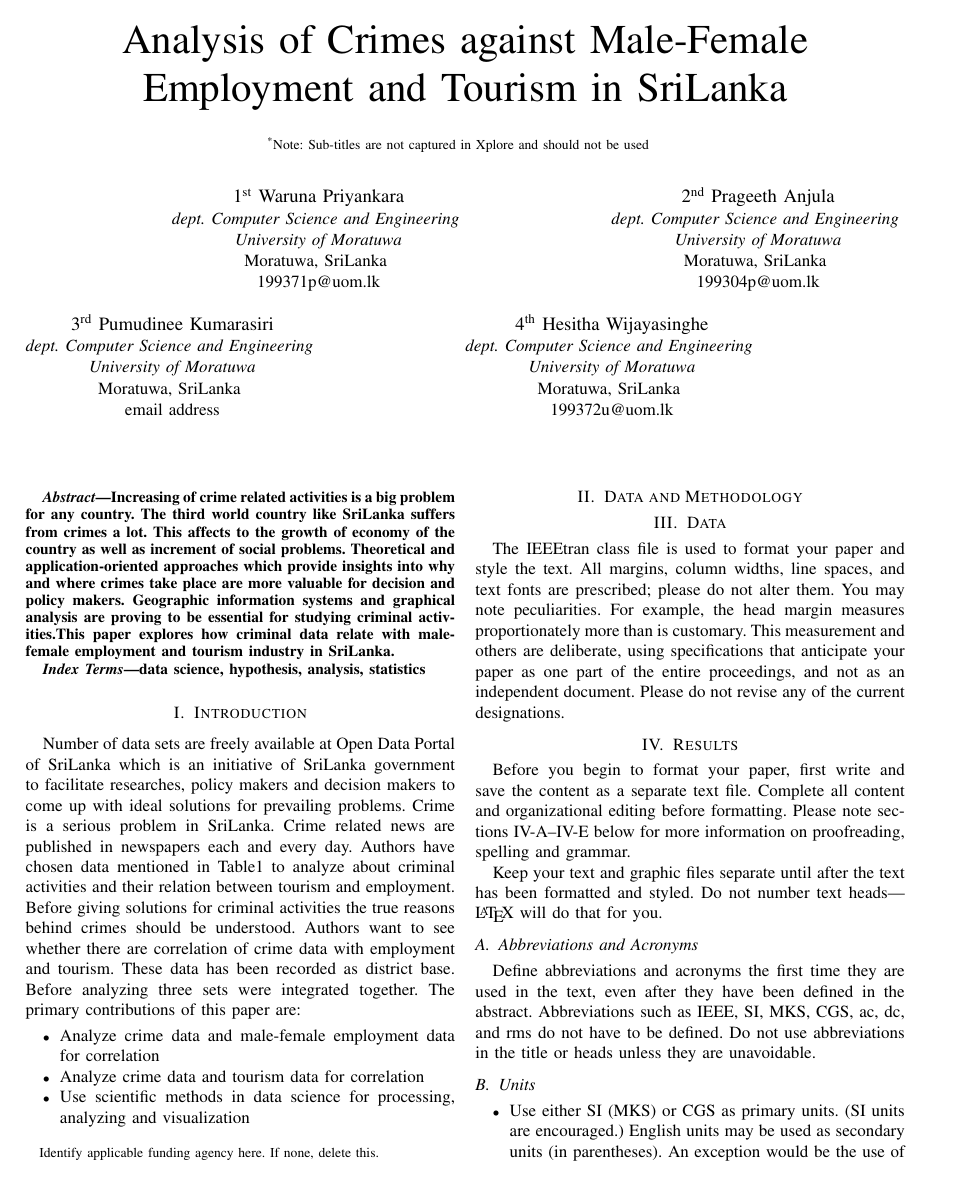
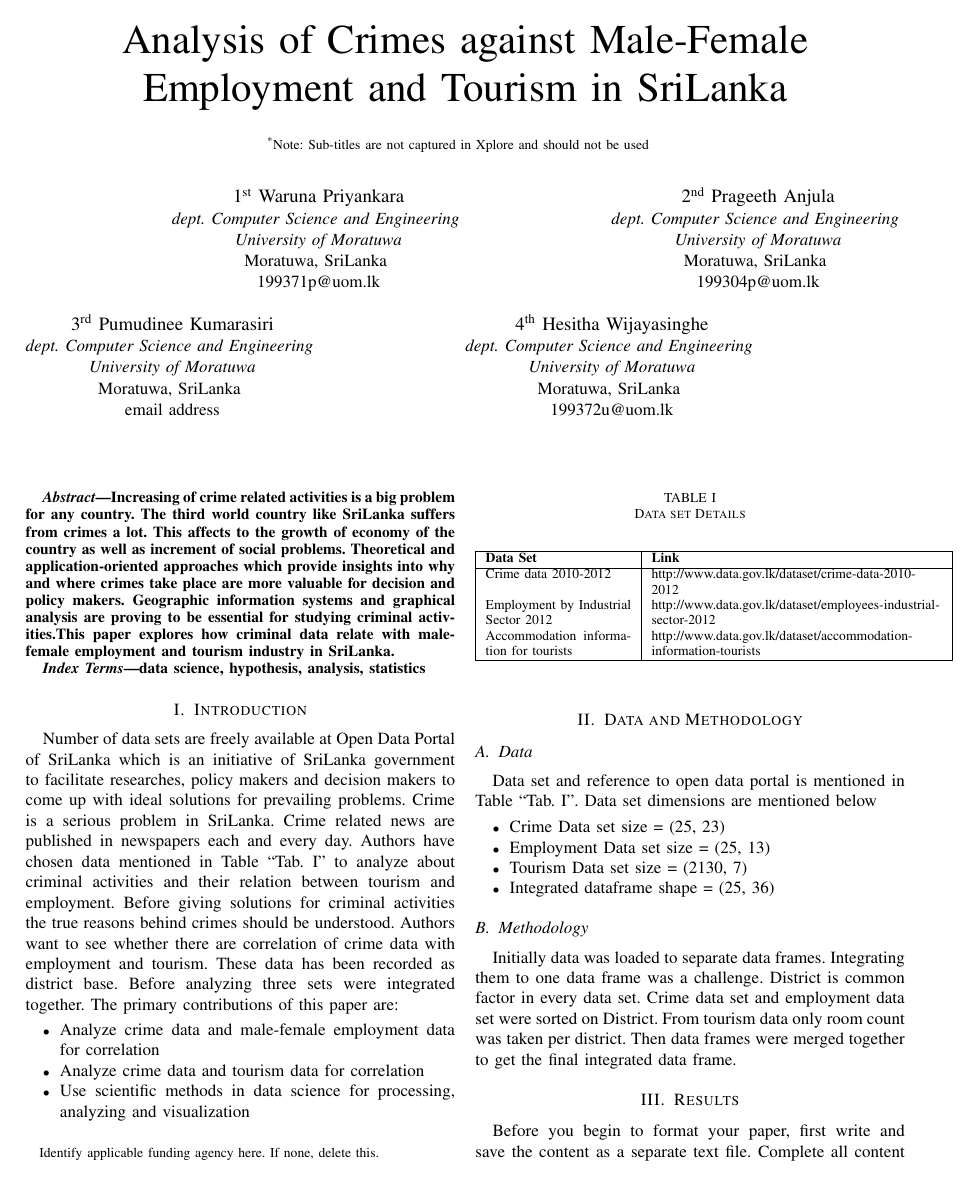
Before and after one commit to PraAnj/gov.lk.data.analysis, a LaTeX paper (Paper/CrimeAnalysis.tex): page 1 of 3 before the commit and page 1 of 4 after it. Compiled offline with pdfLaTeX; a missing font is replaced by an installed copy or a similar font; a LaTeX package or settings file that is missing is left out.

Commit message:
Report - Adding table and Methodology

```diff
--- a/Paper/CrimeAnalysis.tex
+++ b/Paper/CrimeAnalysis.tex
@@ -57,7 +57,7 @@
 \end{IEEEkeywords}
 
 \section{Introduction}
-Number of data sets are freely available at Open Data Portal of SriLanka which is an initiative of SriLanka government to facilitate researches, policy makers and decision makers to come up with ideal solutions for prevailing problems. Crime is a serious problem in SriLanka. Crime related news are published in newspapers each and every day. Authors have chosen data mentioned in Table1 to analyze about criminal activities and their relation between tourism and employment.
+Number of data sets are freely available at Open Data Portal of SriLanka which is an initiative of SriLanka government to facilitate researches, policy makers and decision makers to come up with ideal solutions for prevailing problems. Crime is a serious problem in SriLanka. Crime related news are published in newspapers each and every day. Authors have chosen data mentioned in Table ``Tab.~\ref{tab1}'' to analyze about criminal activities and their relation between tourism and employment.
 Before giving solutions for criminal activities the true reasons behind crimes should be understood. Authors want to see whether there are correlation of crime data with employment and tourism. These data has been recorded as district base. Before analyzing three sets were integrated together. The primary contributions of this paper are:
 \begin{itemize}
 \item Analyze crime data and male-female employment data for correlation
@@ -65,17 +65,35 @@
 \item Use scientific methods in data science for processing, analyzing and visualization
 \end{itemize}
 
+\begin{table}[htbp]
+\caption{Data set Details}
+\begin{center}
+\begin{tabular}{|p{3cm}|p{6cm}|}
+\hline
+\textbf{Data Set}& \textbf{Link}\\
+\hline
+Crime data 2010-2012 & http://www.data.gov.lk/dataset/crime-data-2010-2012 \\
+Employment by Industrial Sector 2012& http://www.data.gov.lk/dataset/employees-industrial-sector-2012\\
+Accommodation information for tourists& http://www.data.gov.lk/dataset/accommodation-information-tourists\\
+\hline
+\end{tabular}
+\label{tab1}
+\end{center}
+\end{table}
+
 \section{Data and Methodology}
 
-\section{Data}
+\subsection{Data}
+Data set and reference to open data portal is mentioned in Table ``Tab.~\ref{tab1}''. Data set dimensions are mentioned below
+\begin{itemize}
+    \item Crime Data set size =  (25, 23)
+    \item Employment Data set size =  (25, 13)
+    \item Tourism Data set size =  (2130, 7)
+    \item Integrated dataframe shape =  (25, 36)
+\end{itemize}
 
-The IEEEtran class file is used to format your paper and style the text. All margins,
-column widths, line spaces, and text fonts are prescribed; please do not
-alter them. You may note peculiarities. For example, the head margin
-measures proportionately more than is customary. This measurement
-and others are deliberate, using specifications that anticipate your paper
-as one part of the entire proceedings, and not as an independent document.
-Please do not revise any of the current designations.
+\subsection{Methodology}
+Initially data was loaded to separate data frames. Integrating them to one data frame was a challenge. District is common factor in every data set. Crime data set and employment data set were sorted on District. From tourism data only room count was taken per district. Then data frames were merged together to get the final integrated data frame.
 
 \section{Results}
 Before you begin to format your paper, first write and save the content as a
```
Also changed, not shown: Paper/Analysis_of_Crime_Data.pdf, Paper/CrimeAnalysis.tex (2 more changed lines).
